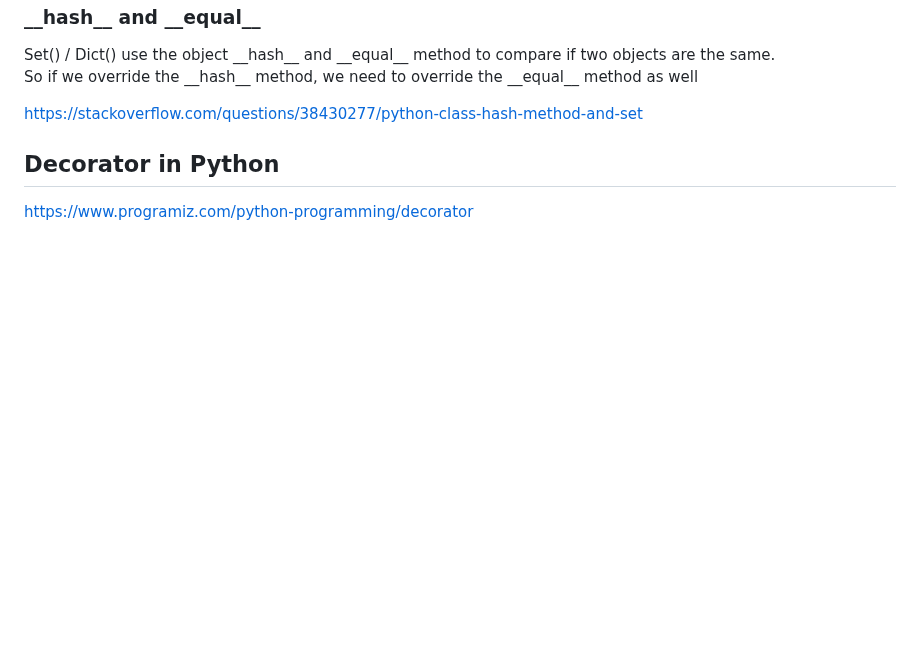
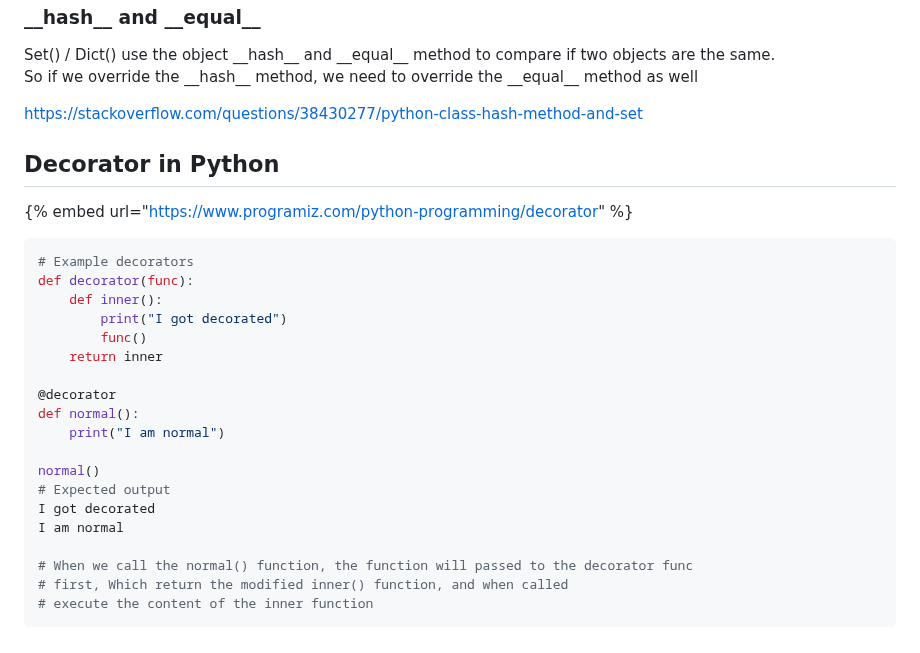
Before and after one commit to sjchin88/LeetCodeStudy, a Markdown page: readme-1/general-python-programming.md, the part around the change. GitHub-like rendering; blank space fills up the shorter version.

````diff
--- a/readme-1/general-python-programming.md
+++ b/readme-1/general-python-programming.md
@@ -33,6 +33,26 @@ So if we override the \_\_hash\_\_ method, we need to override the \_\_equal\_\_
 
 ## Decorator in Python
 
-[https://www.programiz.com/python-programming/decorator](https://www.programiz.com/python-programming/decorator)
+{% embed url="https://www.programiz.com/python-programming/decorator" %}
 
-###
+```python
+# Example decorators
+def decorator(func):
+    def inner():
+        print("I got decorated")
+        func()
+    return inner
+
+@decorator
+def normal():
+    print("I am normal")
+
+normal()
+# Expected output
+I got decorated
+I am normal
+
+# When we call the normal() function, the function will passed to the decorator func
+# first, Which return the modified inner() function, and when called
+# execute the content of the inner function
+```
````
Also changed, not shown: readme-1/README.md (+10 -6 lines), two-pointers/monotonic-queue-stack.md (+1 -1 lines), .gitbook/assets/image (2).png (added).
